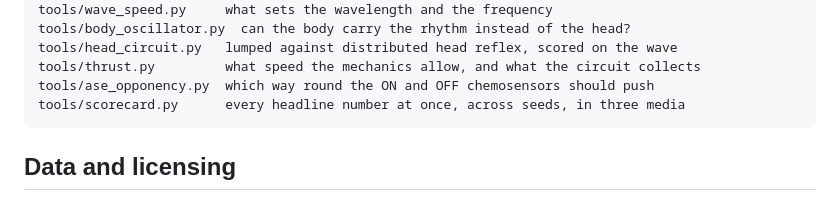
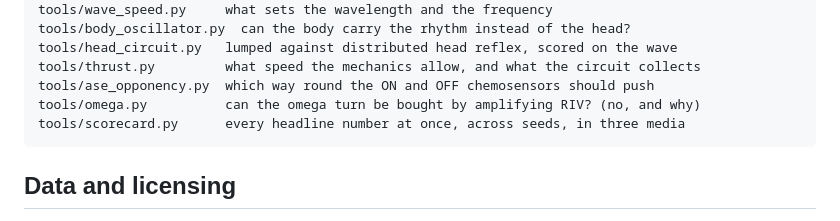
Before and after one commit to YesterdaysLemon/celegans-sim, a Markdown page: README.md, the part around the change. Drawn GitHub-style.

````diff
--- a/README.md
+++ b/README.md
@@ -482,6 +482,7 @@ tools/body_oscillator.py  can the body carry the rhythm instead of the head?
 tools/head_circuit.py   lumped against distributed head reflex, scored on the wave
 tools/thrust.py         what speed the mechanics allow, and what the circuit collects
 tools/ase_opponency.py  which way round the ON and OFF chemosensors should push
+tools/omega.py          can the omega turn be bought by amplifying RIV? (no, and why)
 tools/scorecard.py      every headline number at once, across seeds, in three media
 ```
 
````
Also changed, not shown: NEXT.md (+9 -18 lines).
